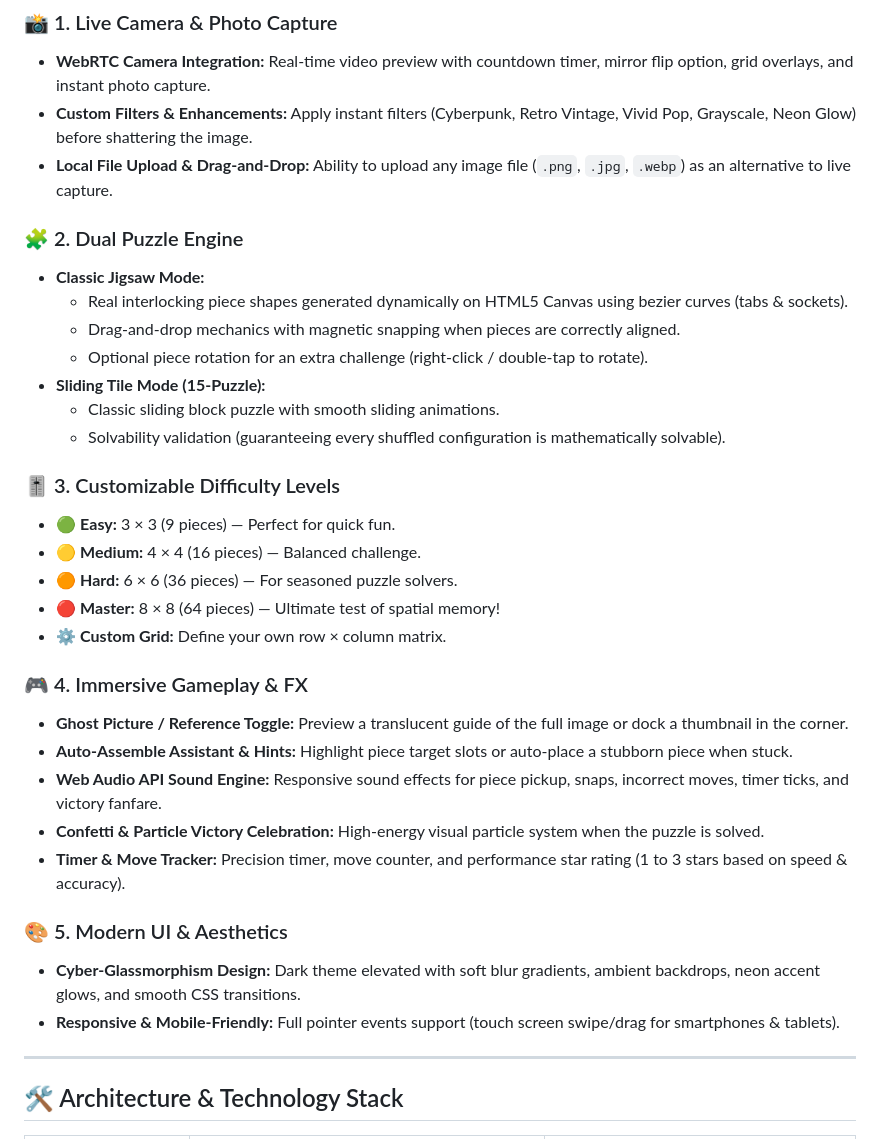
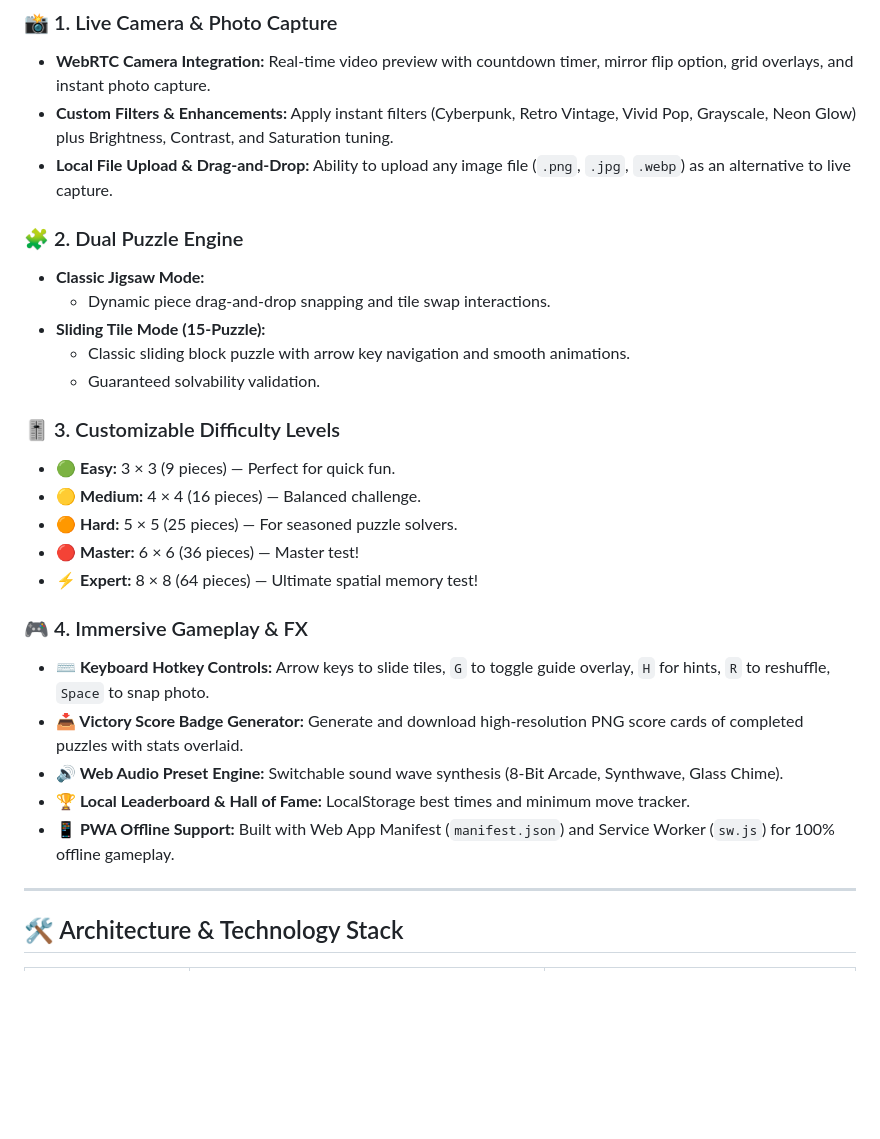
Before and after one commit to sushantguri/Puzzle_photo, a Markdown page: README.md, the part around the change. Drawn GitHub-style; blank space fills up the shorter version.

Commit message:
docs: update feature specifications and technology stack documentation in README

```diff
--- a/README.md
+++ b/README.md
@@ -17,35 +17,29 @@ Whether you're snapping a selfie, taking a photo of a pet, or picking a memorabl
 
 ### 📸 1. Live Camera & Photo Capture
 - **WebRTC Camera Integration:** Real-time video preview with countdown timer, mirror flip option, grid overlays, and instant photo capture.
-- **Custom Filters & Enhancements:** Apply instant filters (Cyberpunk, Retro Vintage, Vivid Pop, Grayscale, Neon Glow) before shattering the image.
+- **Custom Filters & Enhancements:** Apply instant filters (Cyberpunk, Retro Vintage, Vivid Pop, Grayscale, Neon Glow) plus Brightness, Contrast, and Saturation tuning.
 - **Local File Upload & Drag-and-Drop:** Ability to upload any image file (`.png`, `.jpg`, `.webp`) as an alternative to live capture.
 
 ### 🧩 2. Dual Puzzle Engine
 - **Classic Jigsaw Mode:**
-  - Real interlocking piece shapes generated dynamically on HTML5 Canvas using bezier curves (tabs & sockets).
-  - Drag-and-drop mechanics with magnetic snapping when pieces are correctly aligned.
-  - Optional piece rotation for an extra challenge (right-click / double-tap to rotate).
+  - Dynamic piece drag-and-drop snapping and tile swap interactions.
 - **Sliding Tile Mode (15-Puzzle):**
-  - Classic sliding block puzzle with smooth sliding animations.
-  - Solvability validation (guaranteeing every shuffled configuration is mathematically solvable).
+  - Classic sliding block puzzle with arrow key navigation and smooth animations.
+  - Guaranteed solvability validation.
 
 ### 🎚️ 3. Customizable Difficulty Levels
 - 🟢 **Easy:** 3 × 3 (9 pieces) — Perfect for quick fun.
 - 🟡 **Medium:** 4 × 4 (16 pieces) — Balanced challenge.
-- 🟠 **Hard:** 6 × 6 (36 pieces) — For seasoned puzzle solvers.
-- 🔴 **Master:** 8 × 8 (64 pieces) — Ultimate test of spatial memory!
-- ⚙️ **Custom Grid:** Define your own row × column matrix.
+- 🟠 **Hard:** 5 × 5 (25 pieces) — For seasoned puzzle solvers.
+- 🔴 **Master:** 6 × 6 (36 pieces) — Master test!
+- ⚡ **Expert:** 8 × 8 (64 pieces) — Ultimate spatial memory test!
 
 ### 🎮 4. Immersive Gameplay & FX
-- **Ghost Picture / Reference Toggle:** Preview a translucent guide of the full image or dock a thumbnail in the corner.
-- **Auto-Assemble Assistant & Hints:** Highlight piece target slots or auto-place a stubborn piece when stuck.
-- **Web Audio API Sound Engine:** Responsive sound effects for piece pickup, snaps, incorrect moves, timer ticks, and victory fanfare.
-- **Confetti & Particle Victory Celebration:** High-energy visual particle system when the puzzle is solved.
-- **Timer & Move Tracker:** Precision timer, move counter, and performance star rating (1 to 3 stars based on speed & accuracy).
-
-### 🎨 5. Modern UI & Aesthetics
-- **Cyber-Glassmorphism Design:** Dark theme elevated with soft blur gradients, ambient backdrops, neon accent glows, and smooth CSS transitions.
-- **Responsive & Mobile-Friendly:** Full pointer events support (touch screen swipe/drag for smartphones & tablets).
+- **⌨️ Keyboard Hotkey Controls:** Arrow keys to slide tiles, `G` to toggle guide overlay, `H` for hints, `R` to reshuffle, `Space` to snap photo.
+- **📥 Victory Score Badge Generator:** Generate and download high-resolution PNG score cards of completed puzzles with stats overlaid.
+- **🔊 Web Audio Preset Engine:** Switchable sound wave synthesis (8-Bit Arcade, Synthwave, Glass Chime).
+- **🏆 Local Leaderboard & Hall of Fame:** LocalStorage best times and minimum move tracker.
+- **📱 PWA Offline Support:** Built with Web App Manifest (`manifest.json`) and Service Worker (`sw.js`) for 100% offline gameplay.
 
 ---
 
```
